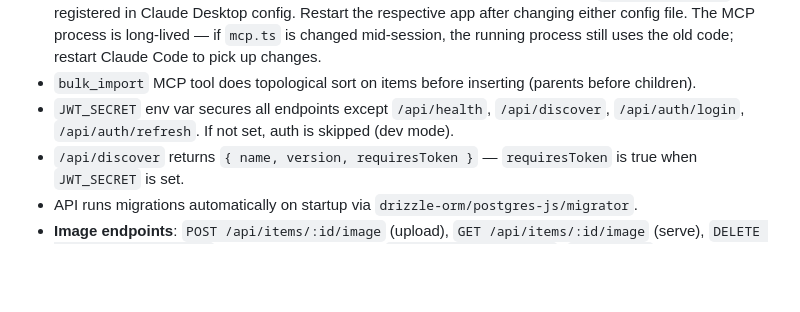
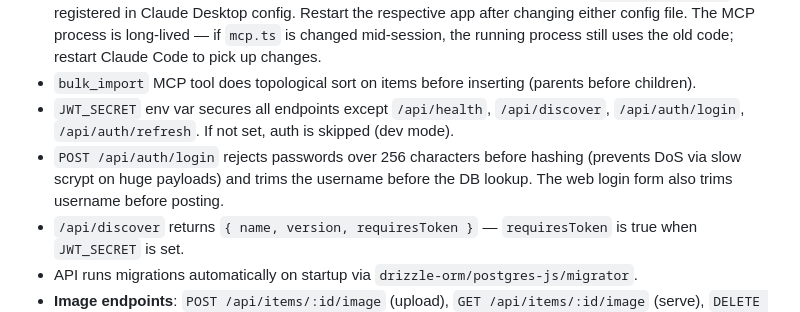
Before and after one commit to davideclark/home-inventory, a Markdown page: CLAUDE.md, the part around the change. Rendered like a GitHub page; blank space fills up the shorter version.

Commit message:
docs: document login password length limit and username trimming
Co-Authored-By: Claude Sonnet 4.6 <noreply@anthropic.com>

```diff
--- a/CLAUDE.md
+++ b/CLAUDE.md
@@ -337,6 +337,7 @@ All mutable tables carry `device_id`, `last_modified`, and `synced` for offline-
 - MCP server uses stdio transport — Claude Code spawns it as a local process via `.claudecode.json`. Also registered in Claude Desktop config. Restart the respective app after changing either config file. The MCP process is long-lived — if `mcp.ts` is changed mid-session, the running process still uses the old code; restart Claude Code to pick up changes.
 - `bulk_import` MCP tool does topological sort on items before inserting (parents before children).
 - `JWT_SECRET` env var secures all endpoints except `/api/health`, `/api/discover`, `/api/auth/login`, `/api/auth/refresh`. If not set, auth is skipped (dev mode).
+- `POST /api/auth/login` rejects passwords over 256 characters before hashing (prevents DoS via slow scrypt on huge payloads) and trims the username before the DB lookup. The web login form also trims username before posting.
 - `/api/discover` returns `{ name, version, requiresToken }` — `requiresToken` is true when `JWT_SECRET` is set.
 - API runs migrations automatically on startup via `drizzle-orm/postgres-js/migrator`.
 - **Image endpoints**: `POST /api/items/:id/image` (upload), `GET /api/items/:id/image` (serve), `DELETE /api/items/:id/image` (remove). Files stored at `<IMAGE_PATH>/<id>.jpg`. `IMAGE_PATH` env var defaults to `./images`; in prod it is `/images` (mapped to Docker volume). All three are token-protected.
```
